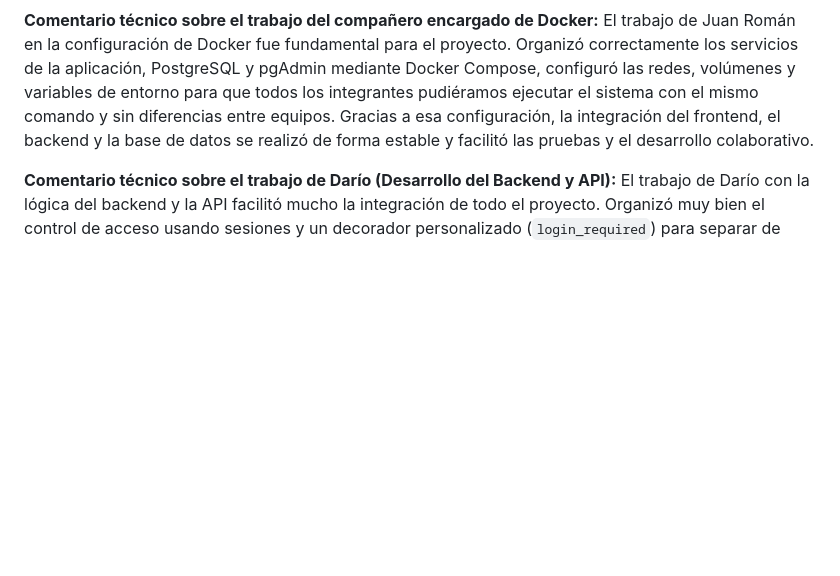
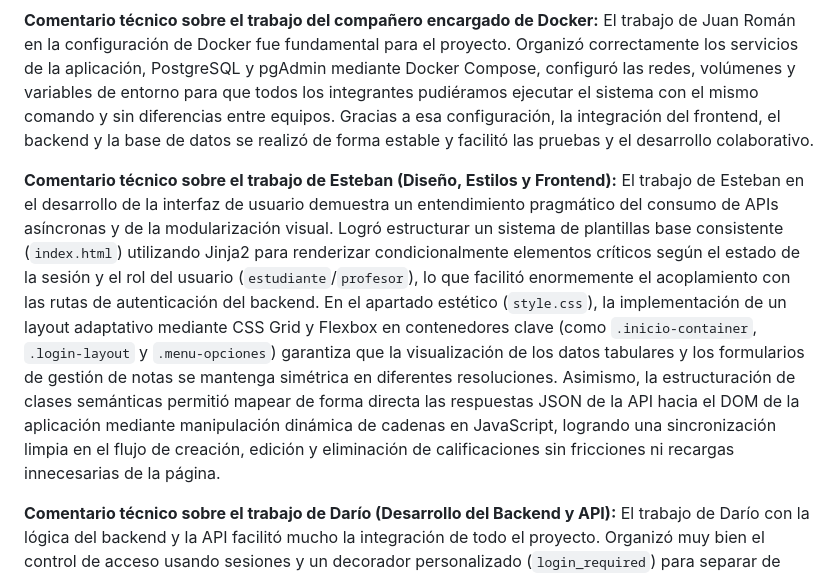
Before and after one commit to jr-juan/Gestion-notas-Docker, a Markdown page: README.md, the part around the change. Drawn GitHub-style; blank space fills up the shorter version.

Commit message:
Agregar comentario técnico sobre el trabajo de Esteban en el diseño y frontend

```diff
--- a/README.md
+++ b/README.md
@@ -241,5 +241,8 @@ Coevaluación entre compañeros
 
 **Comentario técnico sobre el trabajo del compañero encargado de Docker:** El trabajo de Juan Román en la configuración de Docker fue fundamental para el proyecto. Organizó correctamente los servicios de la aplicación, PostgreSQL y pgAdmin mediante Docker Compose, configuró las redes, volúmenes y variables de entorno para que todos los integrantes pudiéramos ejecutar el sistema con el mismo comando y sin diferencias entre equipos. Gracias a esa configuración, la integración del frontend, el backend y la base de datos se realizó de forma estable y facilitó las pruebas y el desarrollo colaborativo.
 
+**Comentario técnico sobre el trabajo de Esteban (Diseño, Estilos y Frontend):**
+El trabajo de Esteban en el desarrollo de la interfaz de usuario demuestra un entendimiento pragmático del consumo de APIs asíncronas y de la modularización visual. Logró estructurar un sistema de plantillas base consistente (`index.html`) utilizando Jinja2 para renderizar condicionalmente elementos críticos según el estado de la sesión y el rol del usuario (`estudiante`/`profesor`), lo que facilitó enormemente el acoplamiento con las rutas de autenticación del backend. En el apartado estético (`style.css`), la implementación de un layout adaptativo mediante CSS Grid y Flexbox en contenedores clave (como `.inicio-container`, `.login-layout` y `.menu-opciones`) garantiza que la visualización de los datos tabulares y los formularios de gestión de notas se mantenga simétrica en diferentes resoluciones. Asimismo, la estructuración de clases semánticas permitió mapear de forma directa las respuestas JSON de la API hacia el DOM de la aplicación mediante manipulación dinámica de cadenas en JavaScript, logrando una sincronización limpia en el flujo de creación, edición y eliminación de calificaciones sin fricciones ni recargas innecesarias de la página.
+
 **Comentario técnico sobre el trabajo de Darío (Desarrollo del Backend y API):**
 El trabajo de Darío con la lógica del backend y la API facilitó mucho la integración de todo el proyecto. Organizó muy bien el control de acceso usando sesiones y un decorador personalizado (`login_required`) para separar de forma segura lo que puede ver un estudiante de lo que hace el profesor. En `notas.py`, implementó las consultas de SQL de manera limpia, manejando transacciones con commit y rollback para evitar fallas en la base de datos, y haciendo que la nota definitiva se calcule directamente desde la consulta SQL. Además, conectó todo con el JavaScript del frontend usando fetch para que las acciones de crear, editar y borrar notas funcionen al instante sin tener que recargar la página.
```
